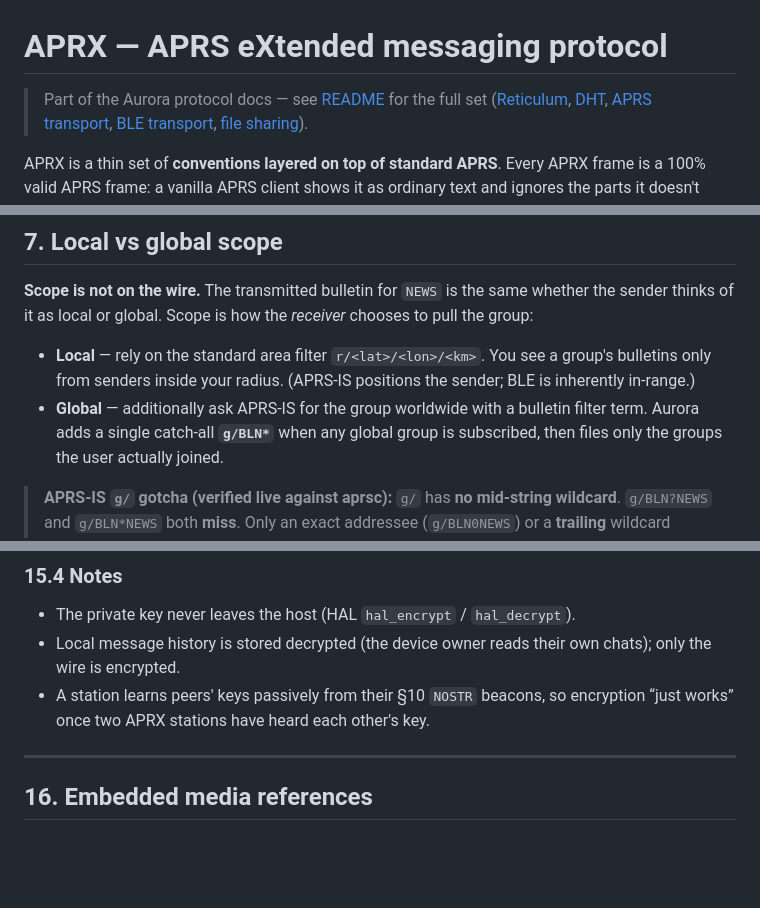
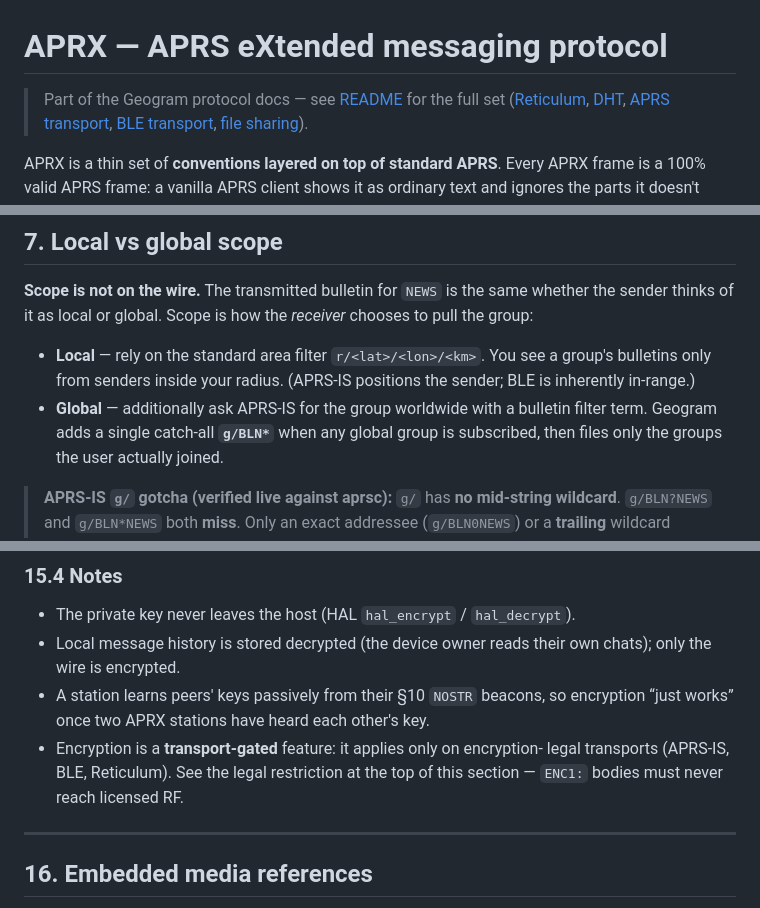
Before and after one commit to geograms/aurora, a Markdown page: docs/aprx.md, 3 parts joined by grey strips. Rendered like a GitHub page; blank space fills up the shorter version.

```diff
--- a/docs/aprx.md
+++ b/docs/aprx.md
@@ -1,6 +1,6 @@
 # APRX — APRS eXtended messaging protocol
 
-> Part of the Aurora protocol docs — see [README](README.md) for the full set
+> Part of the Geogram protocol docs — see [README](README.md) for the full set
 > ([Reticulum](reticulum.md), [DHT](dht.md), [APRS transport](aprs.md),
 > [BLE transport](ble.md), [file sharing](file-sharing.md)).
 
@@ -203,7 +203,7 @@ chooses to pull the group:
   group's bulletins only from senders inside your radius. (APRS‑IS positions the
   sender; BLE is inherently in‑range.)
 - **Global** — additionally ask APRS‑IS for the group worldwide with a bulletin
-  filter term. Aurora adds a single catch‑all **`g/BLN*`** when any global group
+  filter term. Geogram adds a single catch‑all **`g/BLN*`** when any global group
   is subscribed, then files only the groups the user actually joined.
 
 > **APRS‑IS `g/` gotcha (verified live against aprsc):** `g/` has **no
@@ -553,6 +567,9 @@ decrypting (the signature is computed over the space‑free `ENC1:<base64>`).
   chats); only the wire is encrypted.
 - A station learns peers' keys passively from their §10 `NOSTR` beacons, so
   encryption “just works” once two APRX stations have heard each other's key.
+- Encryption is a **transport‑gated** feature: it applies only on encryption‑
+  legal transports (APRS‑IS, BLE, Reticulum). See the legal restriction at the
+  top of this section — `ENC1:` bodies must never reach licensed RF.
 
 ---
 
```
Also changed, not shown: other parts of docs/aprx.md (+20 -6 lines).
